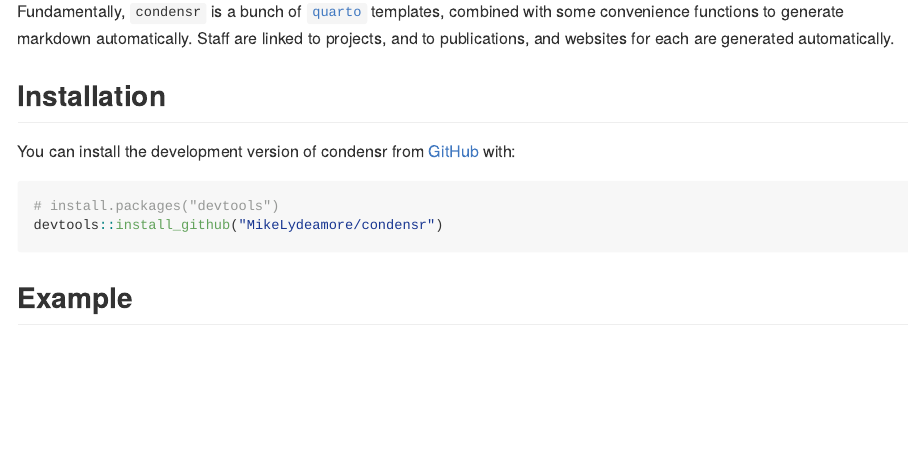
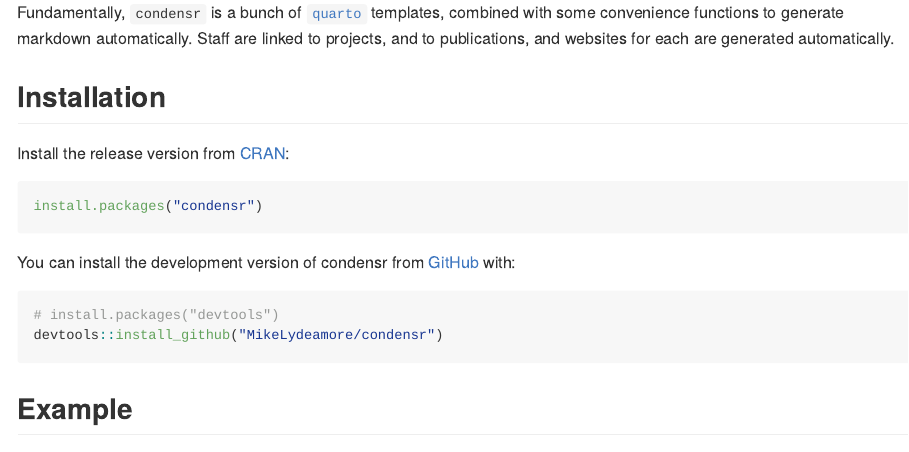
Before and after one commit to MikeLydeamore/condensr, an R Markdown document (README.Rmd): the page in a window 1100 px wide, from 200 px down before the commit and from 240 px down after it, so that both start at the same text. Rendered offline with R 4.5, knitr and Pandoc, with nearby package versions; badge pictures from the web are left out.

Commit message:
Update README to include CRAN info

````diff
--- a/README.Rmd
+++ b/README.Rmd
@@ -25,6 +26,12 @@ knitr::opts_chunk$set(
 Fundamentally, `condensr` is a bunch of [`quarto`](https://quarto.org/) templates, combined with some convenience functions to generate markdown automatically. Staff are linked to projects, and to publications, and websites for each are generated automatically.
 
 ## Installation
+
+Install the release version from [CRAN](https://cran.r-project.org/package=condensr):
+
+``` r
+install.packages("condensr")
+```
 
 You can install the development version of condensr from [GitHub](https://github.com/) with:
 
````
Also changed, not shown: README.Rmd (1 more changed lines).
